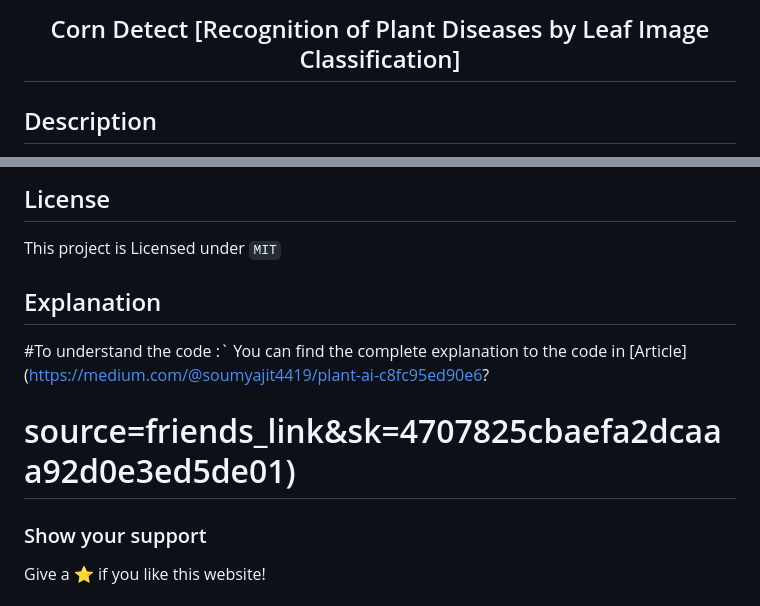
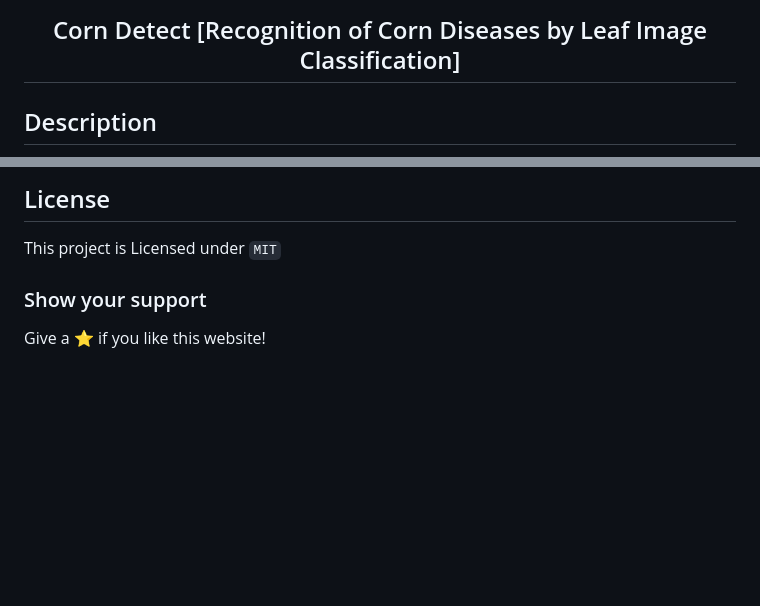
Before and after one commit to prashantkumarrgipt/Corndetect, a Markdown page: README.md, 2 parts joined by grey strips. Rendered like a GitHub page; blank space fills up the shorter version.

```diff
--- a/README.md
+++ b/README.md
@@ -1,6 +1,6 @@
 <div align="center">
 
-## Corn Detect [Recognition of Plant Diseases by Leaf Image Classification]
+## Corn Detect [Recognition of Corn Diseases by Leaf Image Classification]
 
  </div>
 
@@ -76,10 +75,6 @@ use of deep convolutional networks. The developed model is able to recognize 4 d
 
 This project is Licensed under `MIT`
 
-## Explanation
-
-#To understand the code :` You can find the complete explanation to the code in [Article](https://medium.com/@soumyajit4419/plant-ai-c8fc95ed90e6?
-# source=friends_link&sk=4707825cbaefa2dcaaa92d0e3ed5de01)
 
 
 ### Show your support
```
Also changed, not shown: other parts of README.md (+2 -3 lines).
